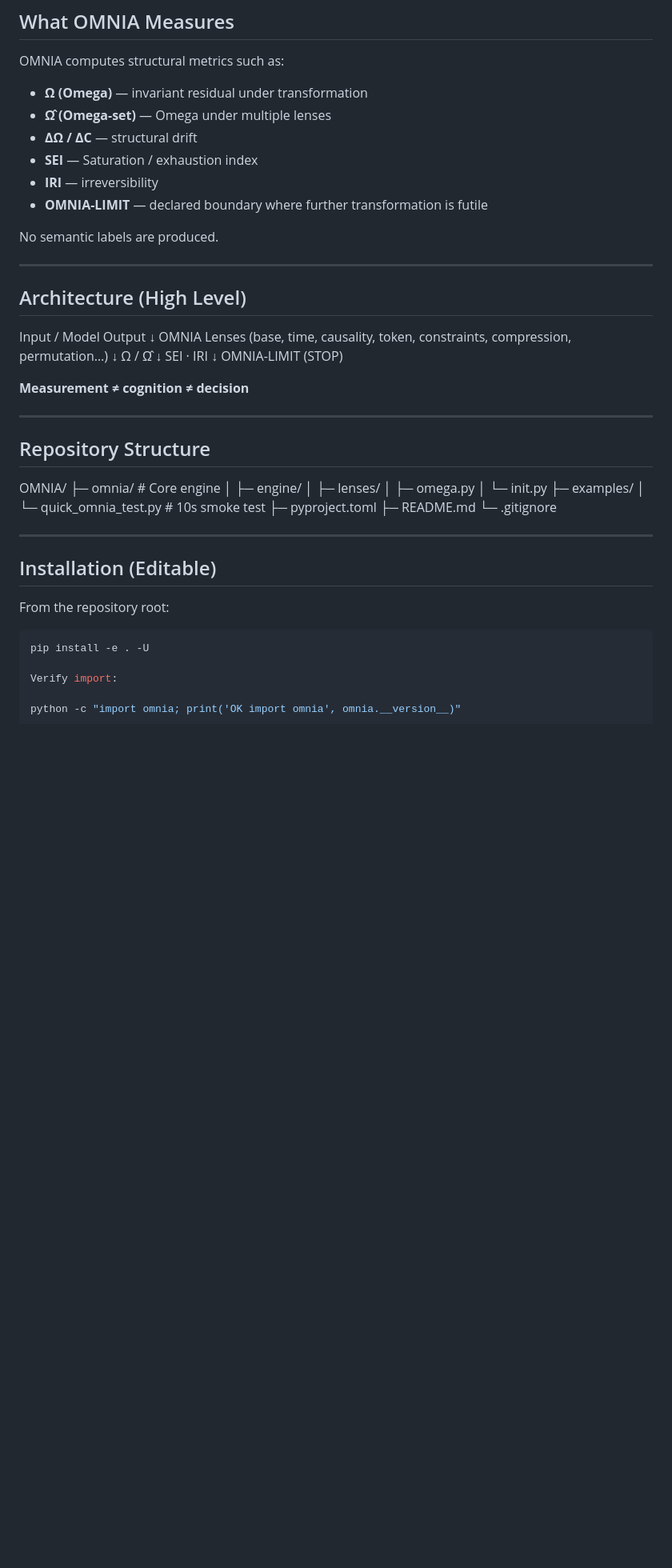
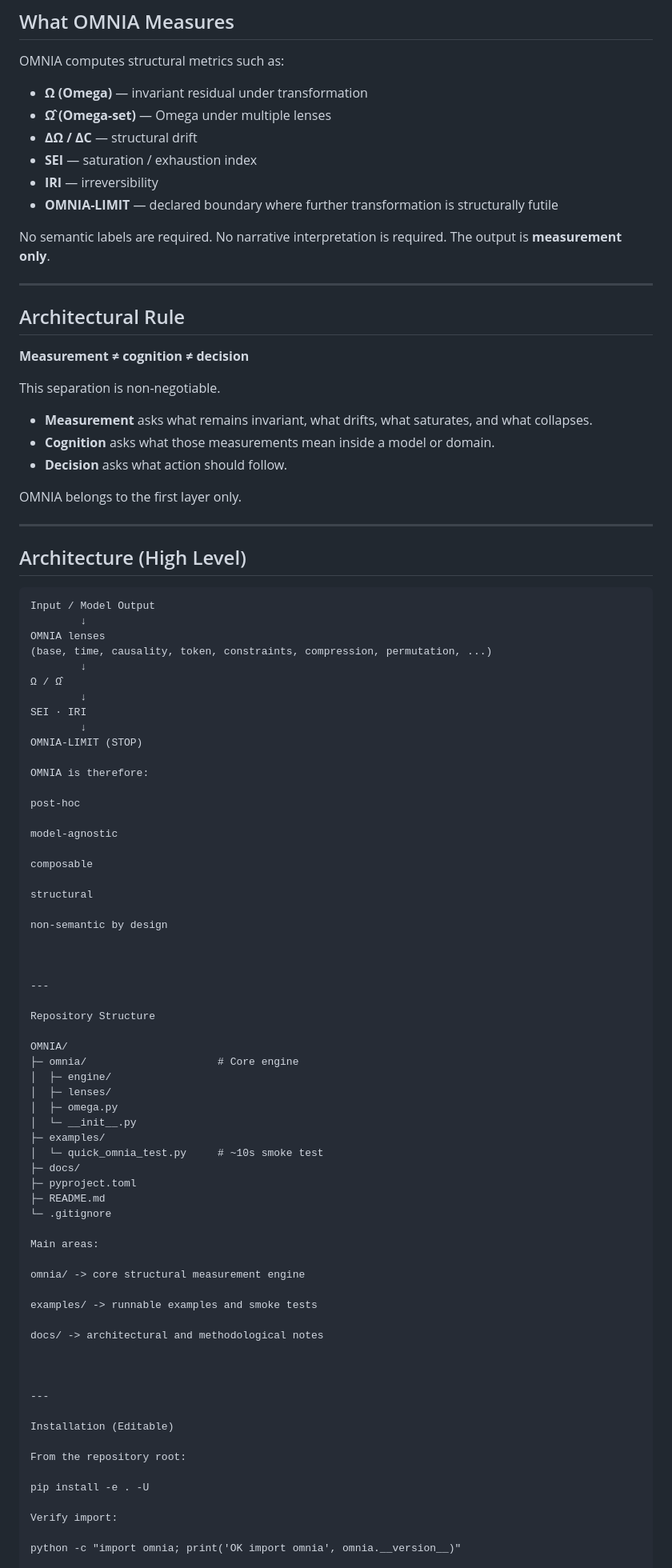
Before and after one commit to Tuttotorna/OMNIA, a Markdown page: README.md, the part around one of its changes. Shown at 80% size. Drawn GitHub-style; blank space fills up the shorter version.

````diff
--- a/README.md
+++ b/README.md
@@ -50,33 +88,91 @@ OMNIA computes structural metrics such as:
 - **Ω (Omega)** — invariant residual under transformation
 - **Ω̂ (Omega-set)** — Omega under multiple lenses
 - **ΔΩ / ΔC** — structural drift
-- **SEI** — Saturation / exhaustion index
+- **SEI** — saturation / exhaustion index
 - **IRI** — irreversibility
-- **OMNIA-LIMIT** — declared boundary where further transformation is futile
+- **OMNIA-LIMIT** — declared boundary where further transformation is structurally futile
 
-No semantic labels are produced.
+No semantic labels are required.
+No narrative interpretation is required.
+The output is **measurement only**.
+
+---
+
+## Architectural Rule
+
+**Measurement ≠ cognition ≠ decision**
+
+This separation is non-negotiable.
+
+- **Measurement** asks what remains invariant, what drifts, what saturates, and what collapses.
+- **Cognition** asks what those measurements mean inside a model or domain.
+- **Decision** asks what action should follow.
+
+OMNIA belongs to the first layer only.
 
 ---
 
 ## Architecture (High Level)
 
-Input / Model Output ↓ OMNIA Lenses (base, time, causality, token, constraints, compression, permutation…) ↓ Ω / Ω̂ ↓ SEI · IRI ↓ OMNIA-LIMIT (STOP)
+```text
+Input / Model Output
+        ↓
+OMNIA lenses
+(base, time, causality, token, constraints, compression, permutation, ...)
+        ↓
+Ω / Ω̂
+        ↓
+SEI · IRI
+        ↓
+OMNIA-LIMIT (STOP)
 
-**Measurement ≠ cognition ≠ decision**
+OMNIA is therefore:
+
+post-hoc
+
+model-agnostic
+
+composable
+
+structural
+
+non-semantic by design
+
+
 
 ---
 
-## Repository Structure
+Repository Structure
 
-OMNIA/ ├─ omnia/                  # Core engine │  ├─ engine/ │  ├─ lenses/ │  ├─ omega.py │  └─ init.py ├─ examples/ │  └─ quick_omnia_test.py  # 10s smoke test ├─ pyproject.toml ├─ README.md └─ .gitignore
+OMNIA/
+├─ omnia/                     # Core engine
+│  ├─ engine/
+│  ├─ lenses/
+│  ├─ omega.py
+│  └─ __init__.py
+├─ examples/
+│  └─ quick_omnia_test.py     # ~10s smoke test
+├─ docs/
+├─ pyproject.toml
+├─ README.md
+└─ .gitignore
+
+Main areas:
+
+omnia/ -> core structural measurement engine
+
+examples/ -> runnable examples and smoke tests
+
+docs/ -> architectural and methodological notes
+
+
 
 ---
 
-## Installation (Editable)
+Installation (Editable)
 
 From the repository root:
 
-```bash
 pip install -e . -U
 
 Verify import:
````
Also changed, not shown: other parts of README.md (+130 -30 lines).
